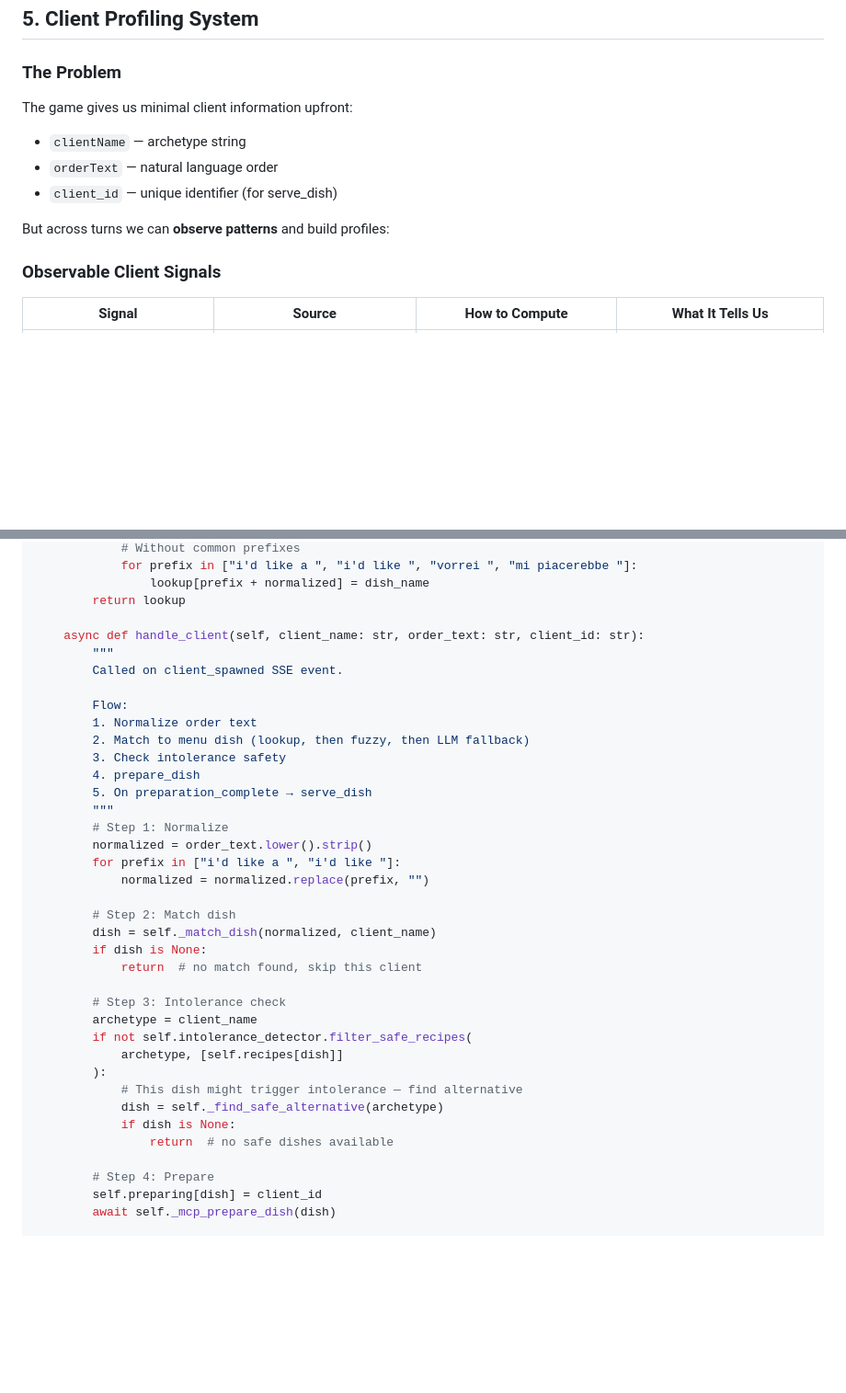
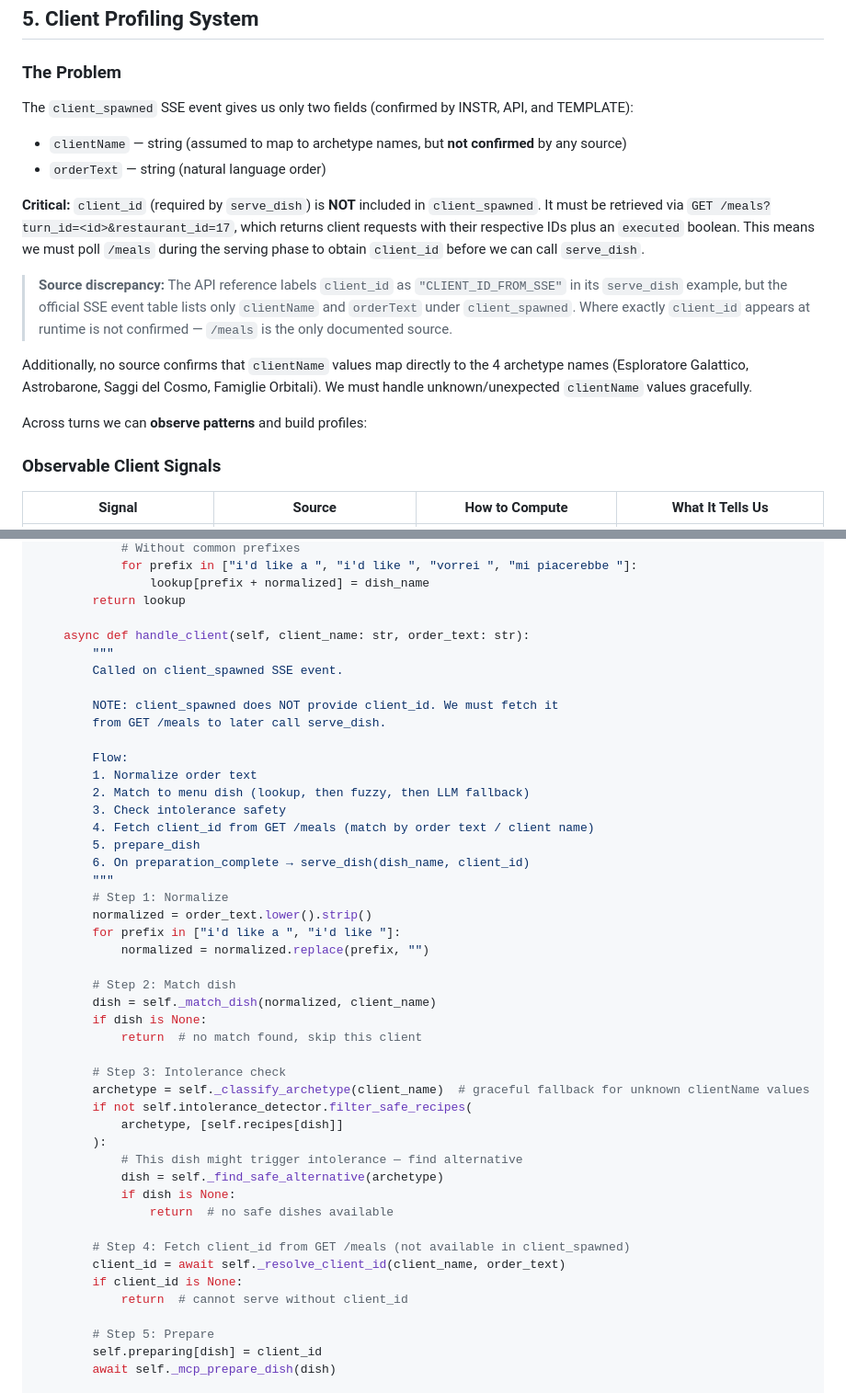
Before and after one commit to sebaastiano/SPAM, a Markdown page: _docs/implementation_strategy.md, 2 parts joined by grey strips. Shown at 92% size. Drawn GitHub-style; blank space fills up the shorter version.

```diff
--- a/_docs/implementation_strategy.md
+++ b/_docs/implementation_strategy.md
@@ -306,13 +306,18 @@ Key principle: Serve many clients fast. Throughput is revenue."""
 
 ### The Problem
 
-The game gives us minimal client information upfront:
-
-- `clientName` — archetype string
-- `orderText` — natural language order
-- `client_id` — unique identifier (for serve_dish)
-
-But across turns we can **observe patterns** and build profiles:
+The `client_spawned` SSE event gives us only two fields (confirmed by INSTR, API, and TEMPLATE):
+
+- `clientName` — string (assumed to map to archetype names, but **not confirmed** by any source)
+- `orderText` — string (natural language order)
+
+**Critical:** `client_id` (required by `serve_dish`) is **NOT** included in `client_spawned`. It must be retrieved via `GET /meals?turn_id=<id>&restaurant_id=17`, which returns client requests with their respective IDs plus an `executed` boolean. This means we must poll `/meals` during the serving phase to obtain `client_id` before we can call `serve_dish`.
+
+> **Source discrepancy:** The API reference labels `client_id` as `"CLIENT_ID_FROM_SSE"` in its `serve_dish` example, but the official SSE event table lists only `clientName` and `orderText` under `client_spawned`. Where exactly `client_id` appears at runtime is not confirmed — `/meals` is the only documented source.
+
+Additionally, no source confirms that `clientName` values map directly to the 4 archetype names (Esploratore Galattico, Astrobarone, Saggi del Cosmo, Famiglie Orbitali). We must handle unknown/unexpected `clientName` values gracefully.
+
+Across turns we can **observe patterns** and build profiles:
 
 ### Observable Client Signals
 
@@ -960,16 +965,20 @@ class ServingPipeline:
                 lookup[prefix + normalized] = dish_name
         return lookup
 
-    async def handle_client(self, client_name: str, order_text: str, client_id: str):
+    async def handle_client(self, client_name: str, order_text: str):
         """
         Called on client_spawned SSE event.
+
+        NOTE: client_spawned does NOT provide client_id. We must fetch it
+        from GET /meals to later call serve_dish.
 
         Flow:
         1. Normalize order text
         2. Match to menu dish (lookup, then fuzzy, then LLM fallback)
         3. Check intolerance safety
-        4. prepare_dish
-        5. On preparation_complete → serve_dish
+        4. Fetch client_id from GET /meals (match by order text / client name)
+        5. prepare_dish
+        6. On preparation_complete → serve_dish(dish_name, client_id)
         """
         # Step 1: Normalize
         normalized = order_text.lower().strip()
@@ -982,7 +991,7 @@ class ServingPipeline:
             return  # no match found, skip this client
 
         # Step 3: Intolerance check
-        archetype = client_name
+        archetype = self._classify_archetype(client_name)  # graceful fallback for unknown clientName values
         if not self.intolerance_detector.filter_safe_recipes(
             archetype, [self.recipes[dish]]
         ):
@@ -991,7 +1000,12 @@ class ServingPipeline:
             if dish is None:
                 return  # no safe dishes available
 
-        # Step 4: Prepare
+        # Step 4: Fetch client_id from GET /meals (not available in client_spawned)
+        client_id = await self._resolve_client_id(client_name, order_text)
+        if client_id is None:
+            return  # cannot serve without client_id
+
+        # Step 5: Prepare
         self.preparing[dish] = client_id
         await self._mcp_prepare_dish(dish)
 
```
Also changed, not shown: other parts of _docs/implementation_strategy.md (+59 -7 lines).
